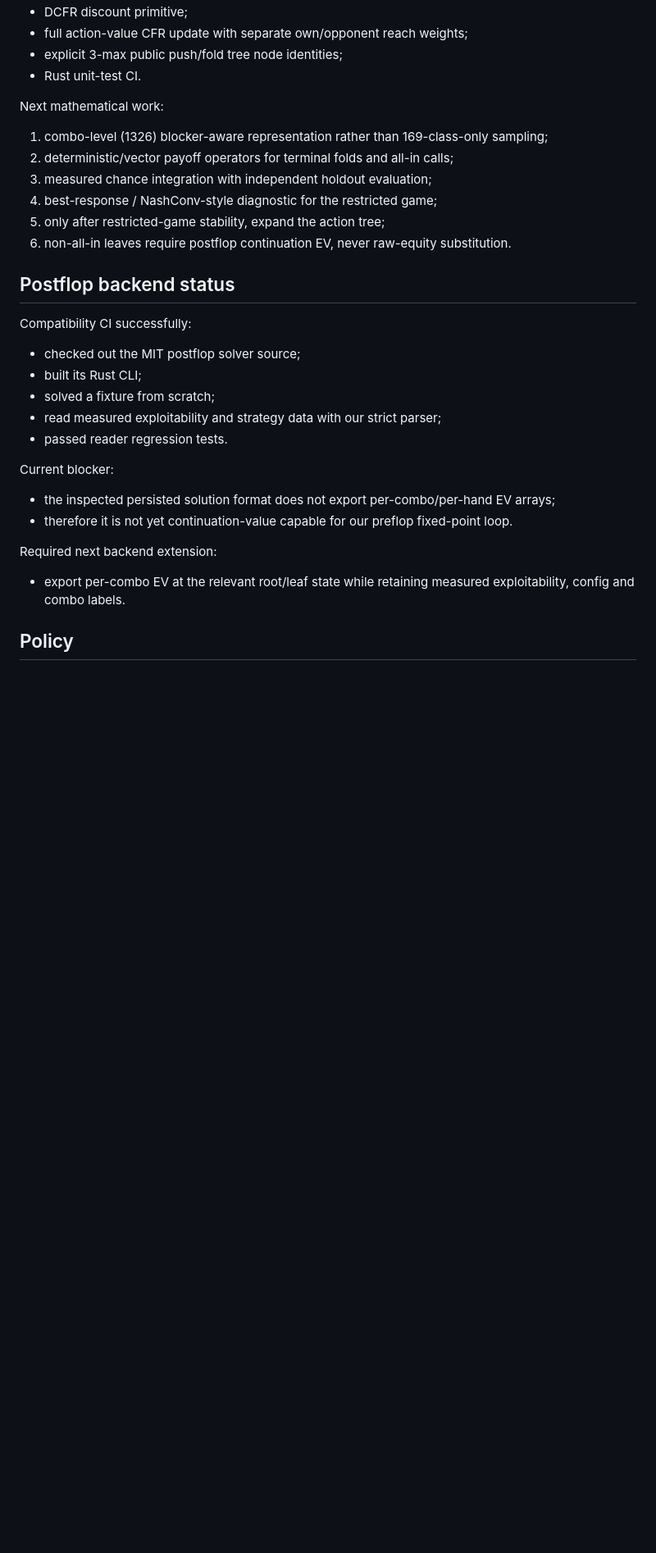
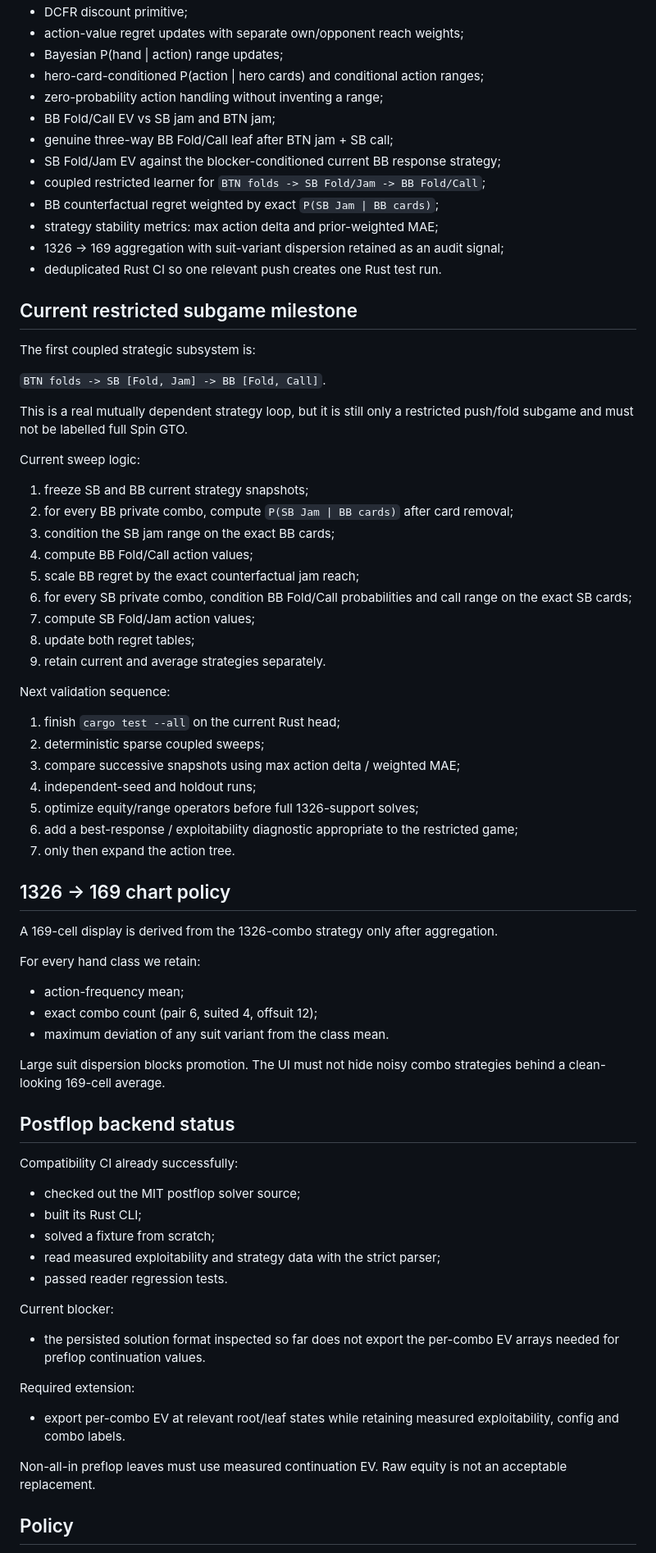
Before and after one commit to robredozav22-svg/poker-spin-gto, a Markdown page: docs/SOLVER_EXPERIMENT_STATUS.md, the part around one of its changes. Shown at 82% size. Rendered like a GitHub page; blank space fills up the shorter version.

```diff
--- a/docs/SOLVER_EXPERIMENT_STATUS.md
+++ b/docs/SOLVER_EXPERIMENT_STATUS.md
@@ -76,31 +67,72 @@ Implemented:
 - DCFR discount primitive;
-- full action-value CFR update with separate own/opponent reach weights;
-- explicit 3-max public push/fold tree node identities;
-- Rust unit-test CI.
+- action-value regret updates with separate own/opponent reach weights;
+- Bayesian P(hand | action) range updates;
+- hero-card-conditioned P(action | hero cards) and conditional action ranges;
+- zero-probability action handling without inventing a range;
+- BB Fold/Call EV vs SB jam and BTN jam;
+- genuine three-way BB Fold/Call leaf after BTN jam + SB call;
+- SB Fold/Jam EV against the blocker-conditioned current BB response strategy;
+- coupled restricted learner for `BTN folds -> SB Fold/Jam -> BB Fold/Call`;
+- BB counterfactual regret weighted by exact `P(SB Jam | BB cards)`;
+- strategy stability metrics: max action delta and prior-weighted MAE;
+- 1326 -> 169 aggregation with suit-variant dispersion retained as an audit signal;
+- deduplicated Rust CI so one relevant push creates one Rust test run.
 
-Next mathematical work:
-1. combo-level (1326) blocker-aware representation rather than 169-class-only sampling;
-2. deterministic/vector payoff operators for terminal folds and all-in calls;
-3. measured chance integration with independent holdout evaluation;
-4. best-response / NashConv-style diagnostic for the restricted game;
-5. only after restricted-game stability, expand the action tree;
-6. non-all-in leaves require postflop continuation EV, never raw-equity substitution.
+## Current restricted subgame milestone
+
+The first coupled strategic subsystem is:
+
+`BTN folds -> SB [Fold, Jam] -> BB [Fold, Call]`.
+
+This is a real mutually dependent strategy loop, but it is still only a restricted push/fold subgame and must not be labelled full Spin GTO.
+
+Current sweep logic:
+1. freeze SB and BB current strategy snapshots;
+2. for every BB private combo, compute `P(SB Jam | BB cards)` after card removal;
+3. condition the SB jam range on the exact BB cards;
+4. compute BB Fold/Call action values;
+5. scale BB regret by the exact counterfactual jam reach;
+6. for every SB private combo, condition BB Fold/Call probabilities and call range on the exact SB cards;
+7. compute SB Fold/Jam action values;
+8. update both regret tables;
+9. retain current and average strategies separately.
+
+Next validation sequence:
+1. finish `cargo test --all` on the current Rust head;
+2. deterministic sparse coupled sweeps;
+3. compare successive snapshots using max action delta / weighted MAE;
+4. independent-seed and holdout runs;
+5. optimize equity/range operators before full 1326-support solves;
+6. add a best-response / exploitability diagnostic appropriate to the restricted game;
+7. only then expand the action tree.
+
+## 1326 -> 169 chart policy
+
+A 169-cell display is derived from the 1326-combo strategy only after aggregation.
+
+For every hand class we retain:
+- action-frequency mean;
+- exact combo count (pair 6, suited 4, offsuit 12);
+- maximum deviation of any suit variant from the class mean.
+
+Large suit dispersion blocks promotion. The UI must not hide noisy combo strategies behind a clean-looking 169-cell average.
 
 ## Postflop backend status
 
-Compatibility CI successfully:
+Compatibility CI already successfully:
 - checked out the MIT postflop solver source;
 - built its Rust CLI;
 - solved a fixture from scratch;
-- read measured exploitability and strategy data with our strict parser;
+- read measured exploitability and strategy data with the strict parser;
 - passed reader regression tests.
 
 Current blocker:
-- the inspected persisted solution format does not export per-combo/per-hand EV arrays;
-- therefore it is not yet continuation-value capable for our preflop fixed-point loop.
+- the persisted solution format inspected so far does not export the per-combo EV arrays needed for preflop continuation values.
 
-Required next backend extension:
-- export per-combo EV at the relevant root/leaf state while retaining measured exploitability, config and combo labels.
+Required extension:
+- export per-combo EV at relevant root/leaf states while retaining measured exploitability, config and combo labels.
+
+Non-all-in preflop leaves must use measured continuation EV. Raw equity is not an acceptable replacement.
 
 ## Policy
 
```
Also changed, not shown: other parts of docs/SOLVER_EXPERIMENT_STATUS.md (+46 -55 lines).
